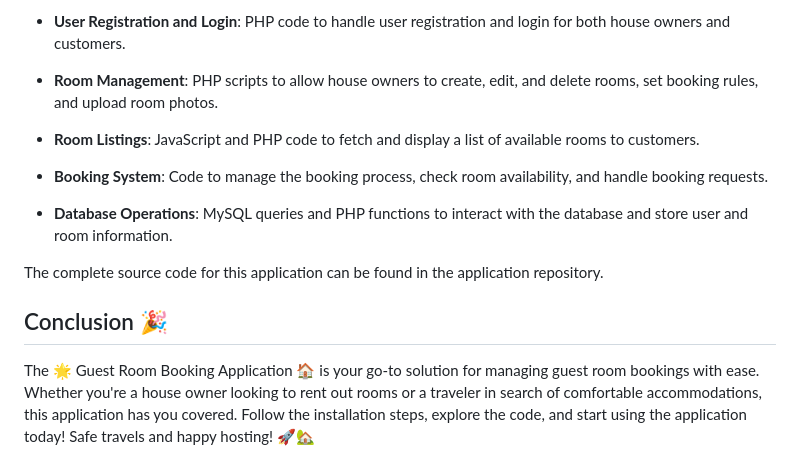
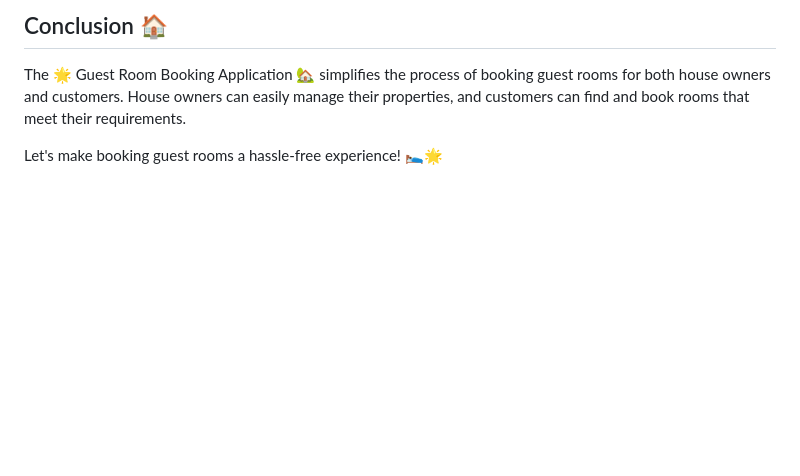
Before and after one commit to Keerthi0002/Guest_Room_Booking_Application, a Markdown page: README.md, the part around one of its changes. GitHub-like rendering; blank space fills up the shorter version.

```diff
--- a/README.md
+++ b/README.md
@@ -71,16 +74,6 @@ The code for this application has been implemented using PHP, JavaScript, and CS
 
-- **User Registration and Login**: PHP code to handle user registration and login for both house owners and customers.
+## Conclusion 🏠
 
-- **Room Management**: PHP scripts to allow house owners to create, edit, and delete rooms, set booking rules, and upload room photos.
+The 🌟 Guest Room Booking Application 🏡 simplifies the process of booking guest rooms for both house owners and customers. House owners can easily manage their properties, and customers can find and book rooms that meet their requirements.
 
-- **Room Listings**: JavaScript and PHP code to fetch and display a list of available rooms to customers.
-
-- **Booking System**: Code to manage the booking process, check room availability, and handle booking requests.
-
-- **Database Operations**: MySQL queries and PHP functions to interact with the database and store user and room information.
-
-The complete source code for this application can be found in the application repository.
-
-## Conclusion 🎉
-
-The 🌟 Guest Room Booking Application 🏠 is your go-to solution for managing guest room bookings with ease. Whether you're a house owner looking to rent out rooms or a traveler in search of comfortable accommodations, this application has you covered. Follow the installation steps, explore the code, and start using the application today! Safe travels and happy hosting! 🚀🏡
+Let's make booking guest rooms a hassle-free experience! 🛌🌟
```
Also changed, not shown: other parts of README.md (+50 -47 lines).
